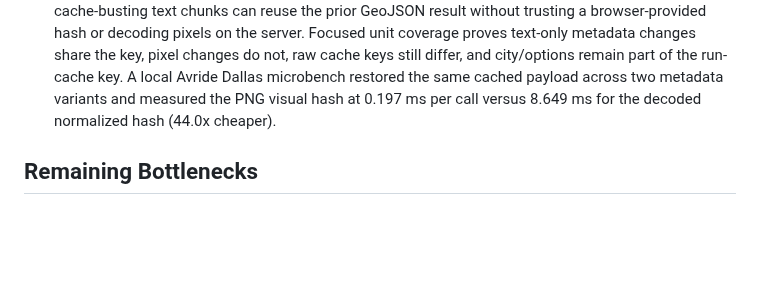
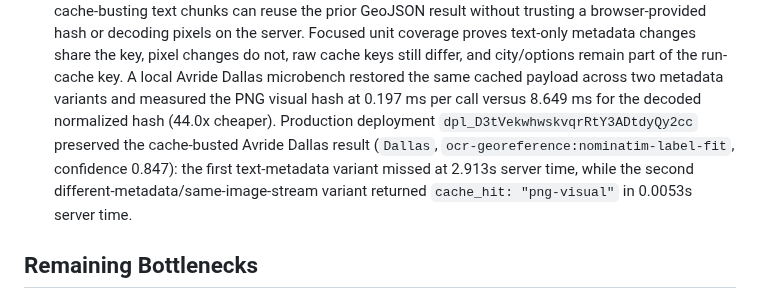
Before and after one commit to EthanMcKanna/map-boundary-builder, a Markdown page: benchmarks/latency-rd-notes.md, the part around the change. GitHub-like rendering; blank space fills up the shorter version.

Commit message:
Document production PNG visual cache proof

```diff
--- a/benchmarks/latency-rd-notes.md
+++ b/benchmarks/latency-rd-notes.md
@@ -2617,7 +2617,12 @@ OCR/georeference rather than returning outdated fast-path polygons.
   differ, and city/options remain part of the run-cache key. A local Avride
   Dallas microbench restored the same cached payload across two metadata
   variants and measured the PNG visual hash at 0.197 ms per call versus 8.649 ms
-  for the decoded normalized hash (44.0x cheaper).
+  for the decoded normalized hash (44.0x cheaper). Production deployment
+  `dpl_D3tVekwhwskvqrRtY3ADtdyQy2cc` preserved the cache-busted Avride Dallas
+  result (`Dallas`, `ocr-georeference:nominatim-label-fit`, confidence 0.847):
+  the first text-metadata variant missed at 2.913s server time, while the second
+  different-metadata/same-image-stream variant returned `cache_hit:
+  "png-visual"` in 0.0053s server time.
 
 ## Remaining Bottlenecks
 
```
